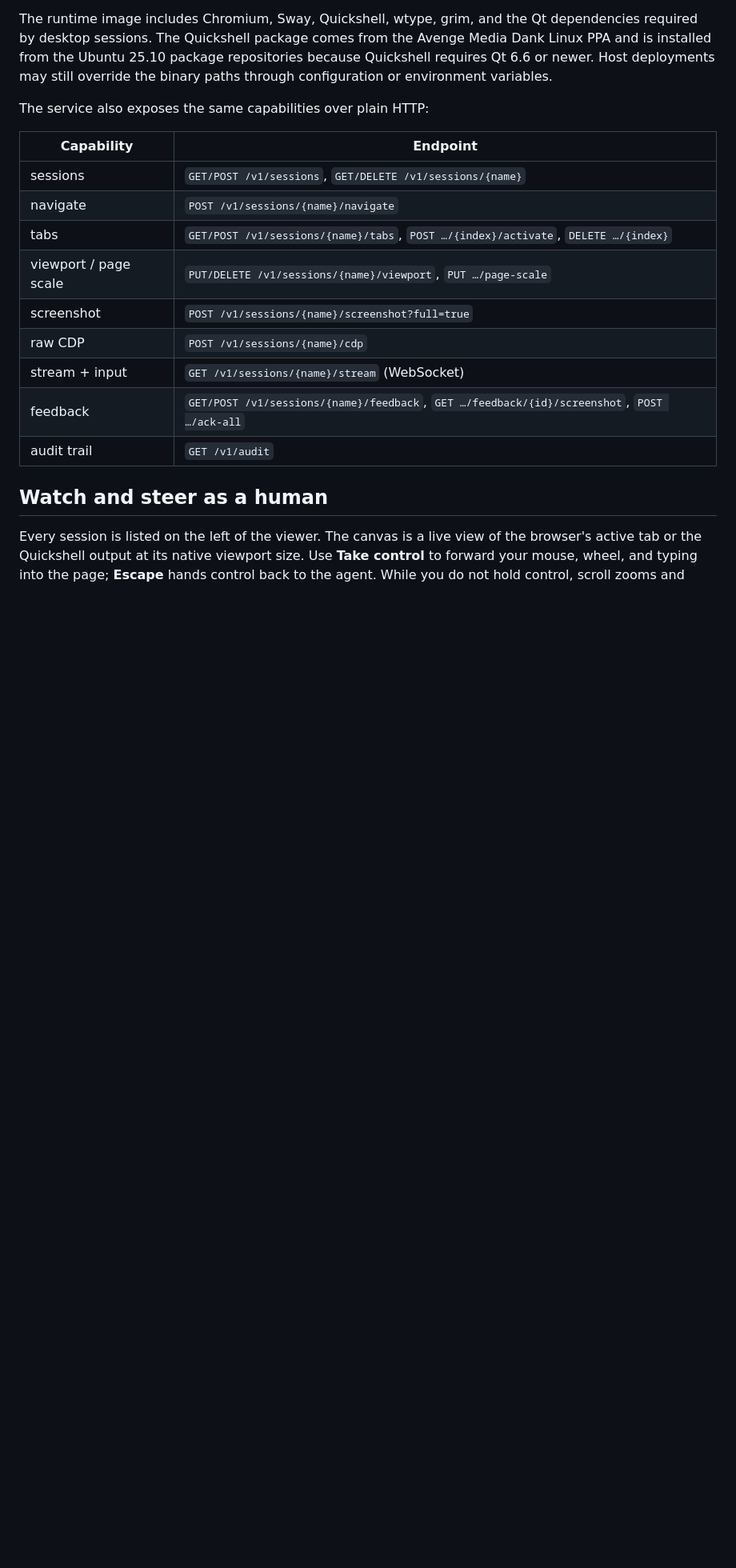
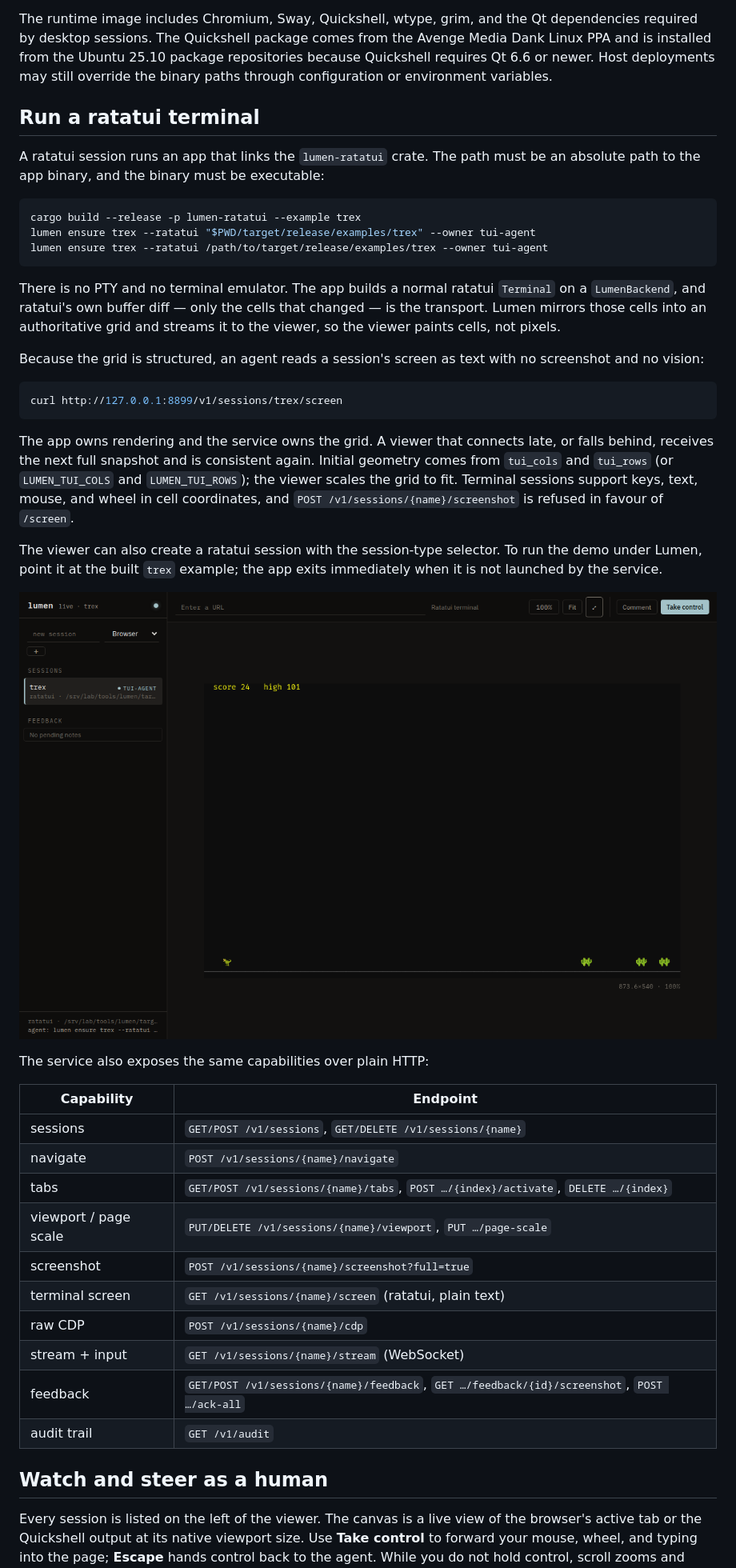
Before and after one commit to blackopsrepl/lumen, a Markdown page: README.md, the part around the change printed below. Shown: that part at 80% size. Drawn GitHub-style; pictures changed too: docs/images/viewer-ratatui.png (added); blank space fills up the shorter version.

````diff
--- a/README.md
+++ b/README.md
@@ -113,6 +115,44 @@ the Avenge Media Dank Linux PPA and is installed from the Ubuntu 25.10 package
 repositories because Quickshell requires Qt 6.6 or newer. Host deployments may
 still override the binary paths through configuration or environment variables.
 
+## Run a ratatui terminal
+
+A ratatui session runs an app that links the `lumen-ratatui` crate. The path must
+be an absolute path to the app binary, and the binary must be executable:
+
+```bash
+cargo build --release -p lumen-ratatui --example trex
+lumen ensure trex --ratatui "$PWD/target/release/examples/trex" --owner tui-agent
+lumen ensure trex --ratatui /path/to/target/release/examples/trex --owner tui-agent
+```
+
+There is no PTY and no terminal emulator. The app builds a normal ratatui
+`Terminal` on a `LumenBackend`, and ratatui's own buffer diff — only the cells
+that changed — is the transport. Lumen mirrors those cells into an authoritative
+grid and streams it to the viewer, so the viewer paints cells, not pixels.
+
+Because the grid is structured, an agent reads a session's screen as text with no
+screenshot and no vision:
+
+```bash
+curl http://127.0.0.1:8899/v1/sessions/trex/screen
+```
+
+The app owns rendering and the service owns the grid. A viewer that connects
+late, or falls behind, receives the next full snapshot and is consistent again.
+Initial geometry comes from `tui_cols` and `tui_rows` (or `LUMEN_TUI_COLS` and
+`LUMEN_TUI_ROWS`); the viewer scales the grid to fit. Terminal sessions support
+keys, text, mouse, and wheel in cell coordinates, and `POST
+/v1/sessions/{name}/screenshot` is refused in favour of `/screen`.
+
+The viewer can also create a ratatui session with the session-type selector. To
+run the demo under Lumen, point it at the built `trex` example; the app exits
+immediately when it is not launched by the service.
+
+<p align="center">
+  <img src="docs/images/viewer-ratatui.png" alt="The Lumen viewer running the trex ratatui example: the T-Rex dodges cacti on a cell grid, with the session and feedback panels on the left" width="920">
+</p>
+
 The service also exposes the same capabilities over plain HTTP:
 
 | Capability | Endpoint |
@@ -122,6 +162,7 @@ The service also exposes the same capabilities over plain HTTP:
 | tabs | `GET/POST /v1/sessions/{name}/tabs`, `POST …/{index}/activate`, `DELETE …/{index}` |
 | viewport / page scale | `PUT/DELETE /v1/sessions/{name}/viewport`, `PUT …/page-scale` |
 | screenshot | `POST /v1/sessions/{name}/screenshot?full=true` |
+| terminal screen | `GET /v1/sessions/{name}/screen` (ratatui, plain text) |
 | raw CDP | `POST /v1/sessions/{name}/cdp` |
 | stream + input | `GET /v1/sessions/{name}/stream` (WebSocket) |
 | feedback | `GET/POST /v1/sessions/{name}/feedback`, `GET …/feedback/{id}/screenshot`, `POST …/ack-all` |
````
Also changed, not shown: other parts of README.md (+19 -10 lines).
